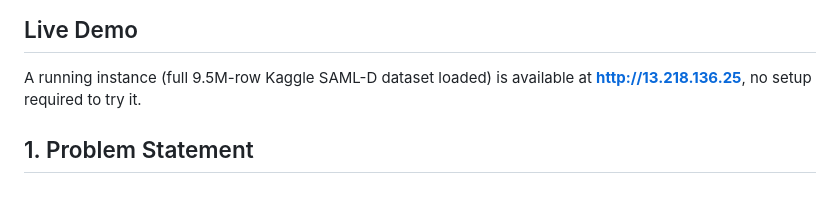
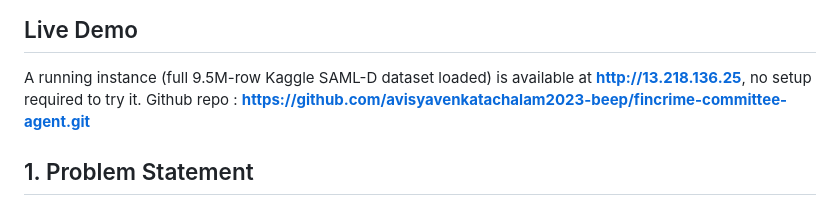
Before and after one commit to avisyavenkatachalam2023-beep/fincrime-committee-agent, a Markdown page: README.md, the part around the change. Rendered like a GitHub page.

```diff
--- a/README.md
+++ b/README.md
@@ -2,6 +2,7 @@
 
 ## Live Demo
 A running instance (full 9.5M-row Kaggle SAML-D dataset loaded) is available at **http://13.218.136.25**, no setup required to try it.
+Github repo : **https://github.com/avisyavenkatachalam2023-beep/fincrime-committee-agent.git**
 
 ## 1. Problem Statement
 Financial institutions are mandated by regulators (FinCEN, FATF, local authorities) to run AML compliance programs. Traditional rule-based systems generate excessive false positives, overwhelming compliance teams and raising costs. Sophisticated laundering techniques, including structuring, smurfing, and layering, evade conventional detection. We are building an intelligent, autonomous agent that:
```
